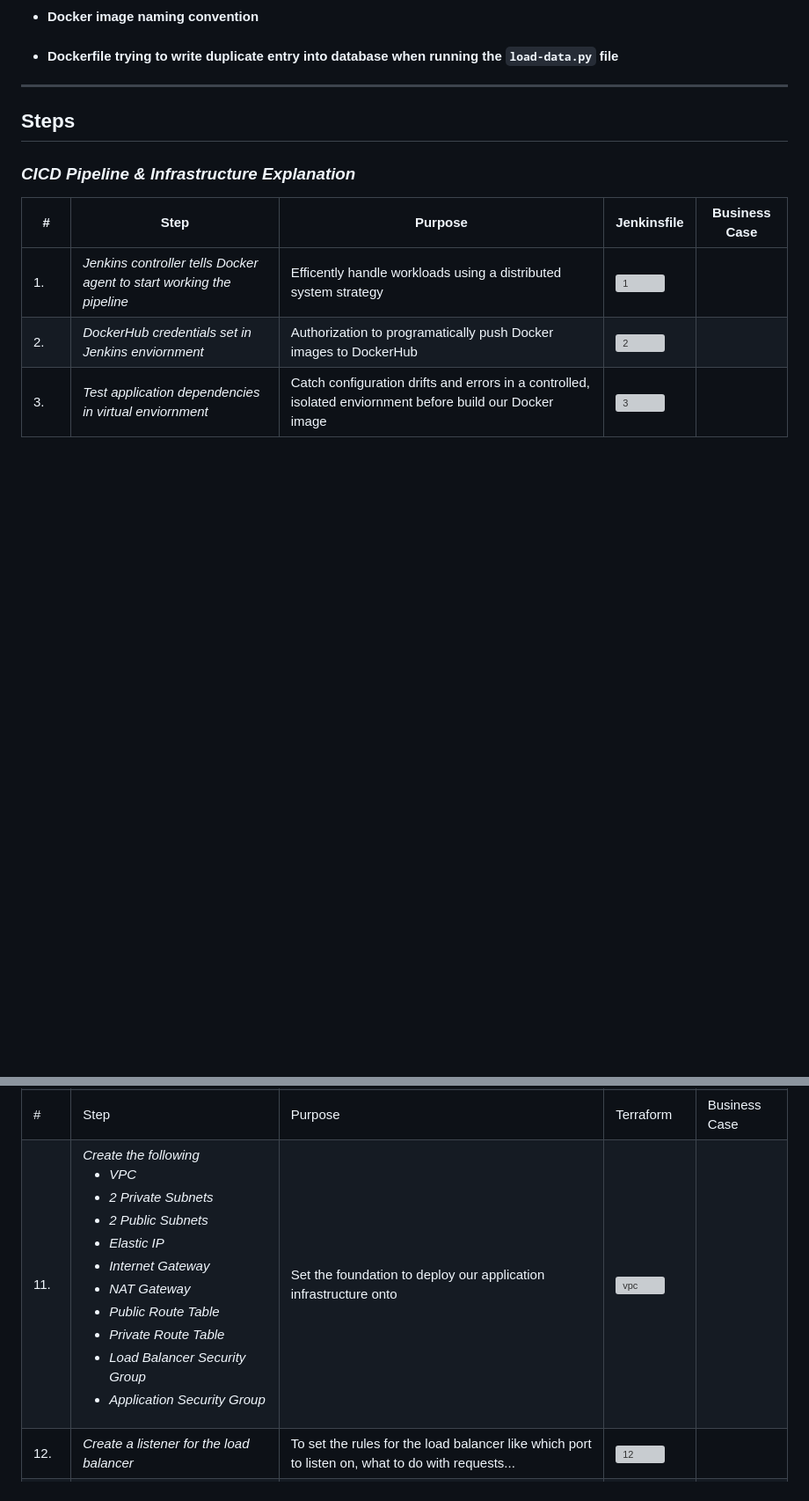
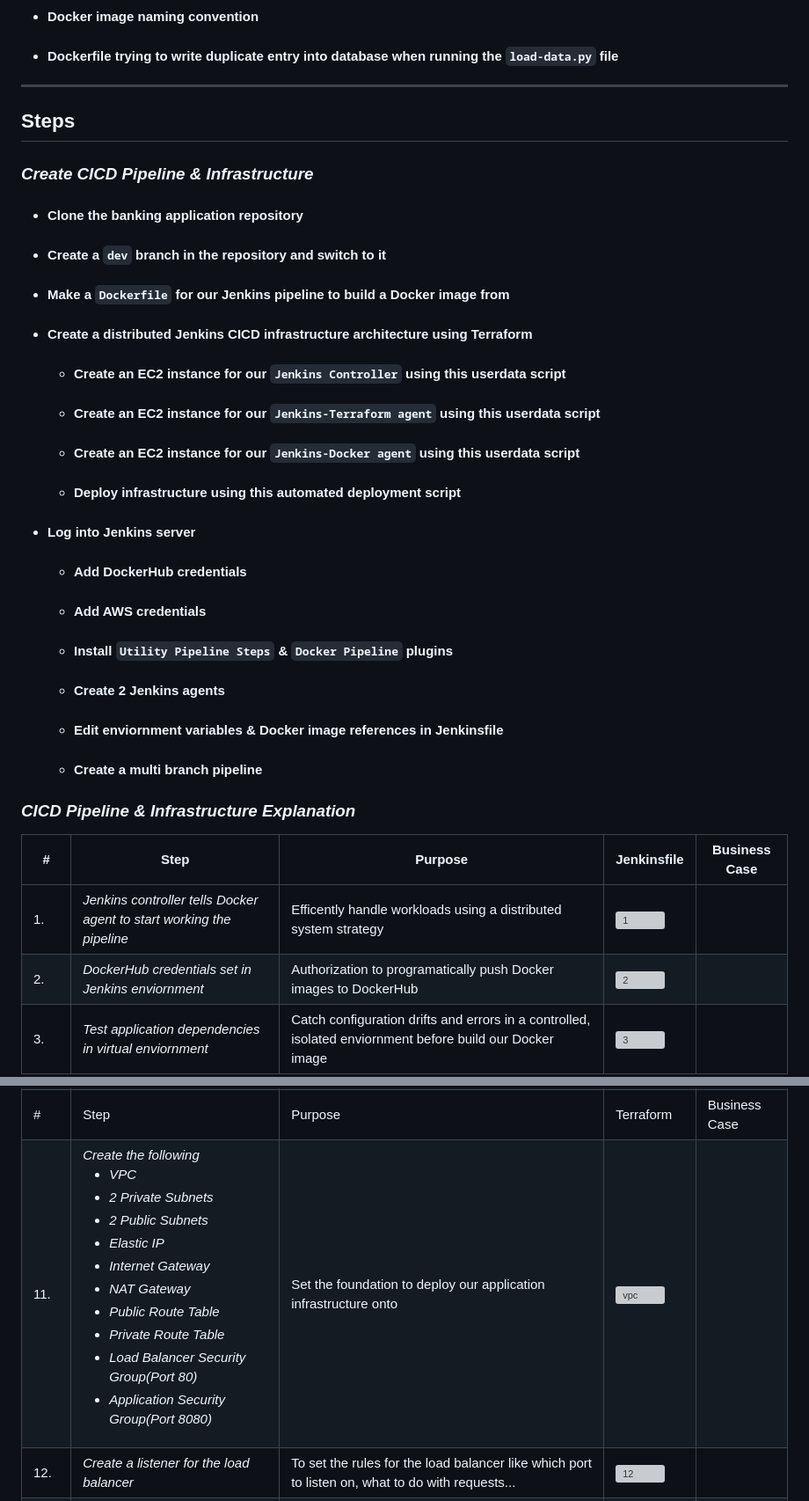
Before and after one commit to djtoler/Deploying-a-Python-App-with-Docker_AWS-Fargate, a Markdown page: README.md, 2 parts joined by grey strips. Shown: that part at 88% size. GitHub-like rendering; blank space fills up the shorter version; grey boxes are pictures that could not be loaded.

```diff
--- a/README.md
+++ b/README.md
@@ -12,6 +9,23 @@
 ---
 
 ## Steps
+### _Create CICD Pipeline & Infrastructure_
+* #### Clone the banking application repository
+* #### Create a `dev` branch in the repository and switch to it
+* #### Make a `Dockerfile` for our Jenkins pipeline to build a Docker image from
+* #### Create a distributed Jenkins CICD infrastructure architecture using Terraform
+    * #### Create an EC2 instance for our `Jenkins Controller` using this userdata script
+    * #### Create an EC2 instance for our `Jenkins-Terraform agent` using this userdata script
+    * #### Create an EC2 instance for our `Jenkins-Docker agent` using this userdata script
+    * #### Deploy infrastructure using this automated deployment script
+* #### Log into Jenkins server
+    * #### Add DockerHub credentials
+    * #### Add AWS credentials
+    * #### Install `Utility Pipeline Steps` & `Docker Pipeline` plugins
+    * #### Create 2 Jenkins agents
+    * #### Edit enviornment variables & Docker image references in Jenkinsfile
+    * #### Create a multi branch pipeline
+
 ### _CICD Pipeline & Infrastructure Explanation_
 #|<span style="width:200px">Step</span>|<span style="width:300px">Purpose</span>| Jenkinsfile  | Business Case  |
 |---|---|---|---|---|
@@ -26,7 +40,7 @@
 |9. | _Run `terraform plan -out plan.tfplan`_| Terraform compares current state of resources to our `.tf` files, makes a plan to deploy what we ask for and saves it to a file called `tfplan.tf` | ![9](https://github.com/djtoler/Deployment7/blob/main/dp7_assets/9.PNG)  |   |
 |10. | _Run `terraform apply plan.tfplan`_|Terraform attempts to deploy the resources saved in the `plan.tfplan` file from step 9| ![10](https://github.com/djtoler/Deployment7/blob/main/dp7_assets/10.PNG) |   |
 |#|Step| Purpose  | Terraform  | Business Case  |
-|11. | _Create the following<br><ul><li>VPC</li><li>2 Private Subnets</li><li>2 Public Subnets</li><li>Elastic IP</li><li>Internet Gateway</li><li>NAT Gateway</li><li>Public Route Table</li><li>Private Route Table</li><li>Load Balancer Security Group</li><li>Application Security Group</li></ul>_ | Set the foundation to deploy our application infrastructure onto |  ![vpc](https://github.com/djtoler/Deployment7/blob/main/dp7_assets/vpc.PNG)    |   |
+|11. | _Create the following<br><ul><li>VPC</li><li>2 Private Subnets</li><li>2 Public Subnets</li><li>Elastic IP</li><li>Internet Gateway</li><li>NAT Gateway</li><li>Public Route Table</li><li>Private Route Table</li><li>Load Balancer Security Group(Port 80)</li><li>Application Security Group(Port 8080)</li></ul>_ | Set the foundation to deploy our application infrastructure onto |  ![vpc](https://github.com/djtoler/Deployment7/blob/main/dp7_assets/vpc.PNG)    |   |
 |12. | _Create a listener for the load balancer_| To set the rules for the load balancer like which port to listen on, what to do with requests...| ![12](https://github.com/djtoler/Deployment7/blob/main/dp7_assets/11.PNG)  |   |
 |13. | _Create a application load balancer_ | To route traffic based on certain requirements | ![13](https://github.com/djtoler/Deployment7/blob/main/dp7_assets/12.PNG)  |   |
 |14. | _Create a load balancer target group_ | To logically group resources together for the load balancer to route requests to (like web server group and application server group)| ![14](https://github.com/djtoler/Deployment7/blob/main/dp7_assets/13.PNG) |   |
```
Also changed, not shown: other parts of README.md (+0 -3 lines).
